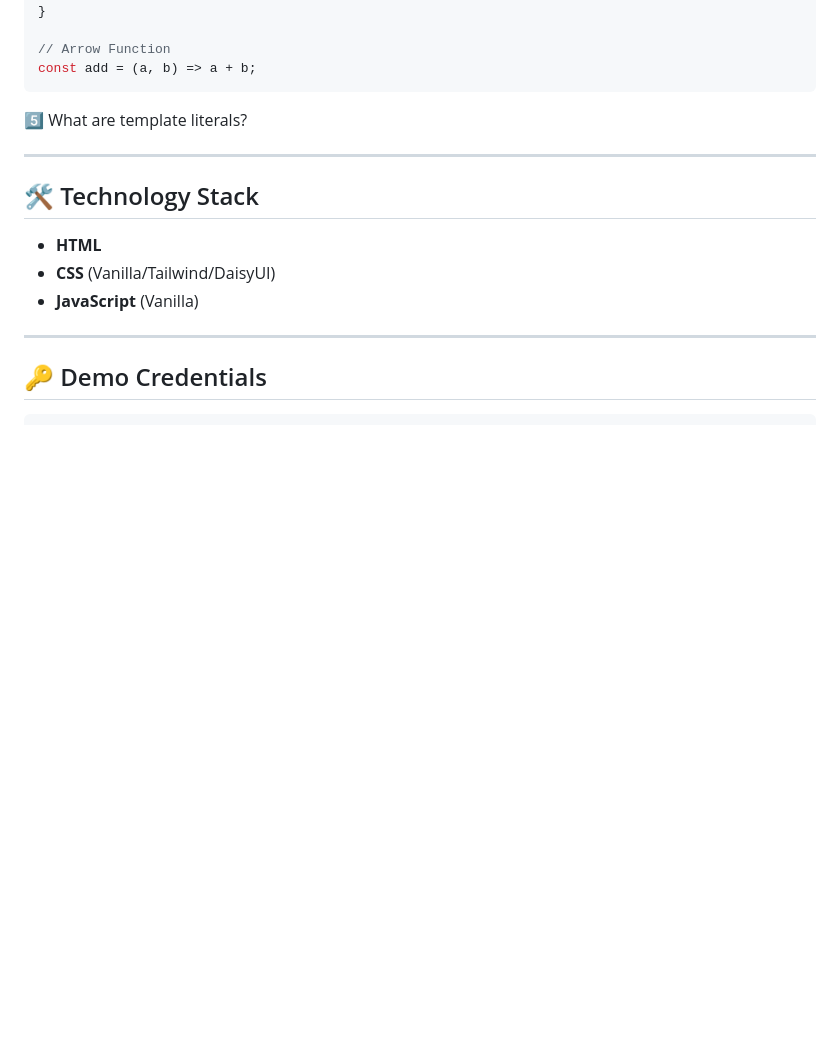
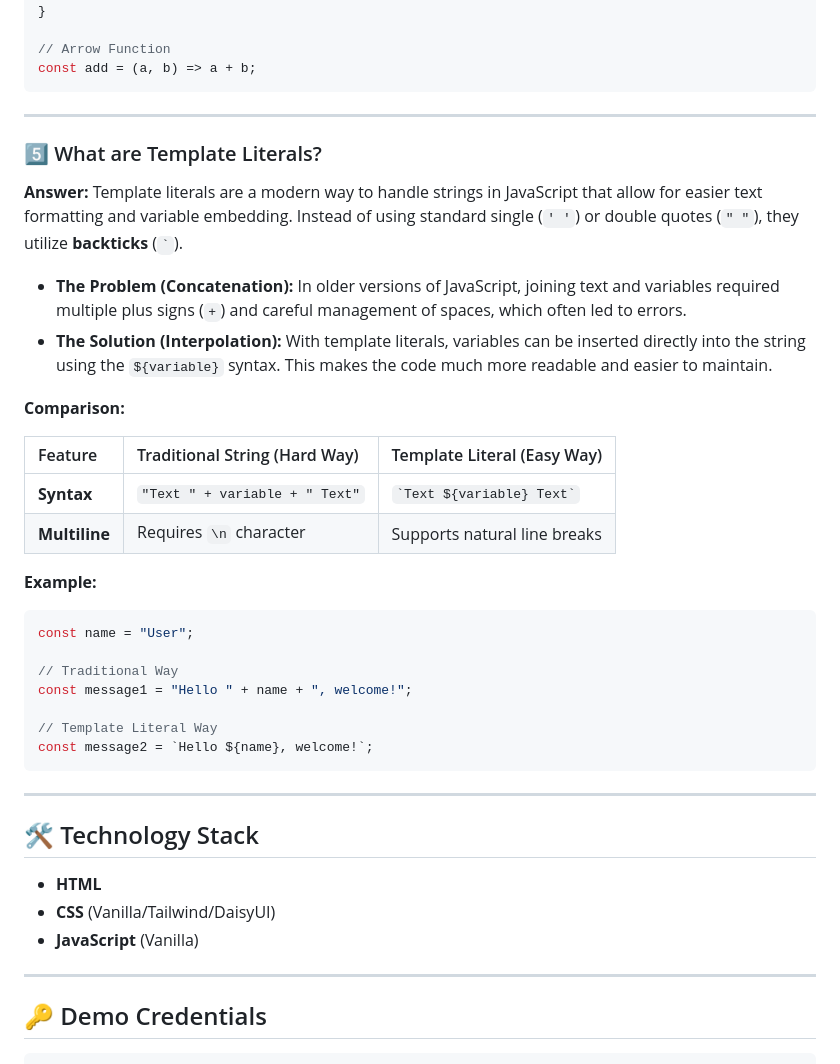
Before and after one commit to shihadahmed/github-Issue-Tracker, a Markdown page: README.md, the part around the change. GitHub-like rendering; blank space fills up the shorter version.

Commit message:
Read Me Question Answer

````diff
--- a/README.md
+++ b/README.md
@@ -74,8 +74,32 @@ function add(a, b) {
 const add = (a, b) => a + b;
 ```
 
-5️⃣ What are template literals?
+---
 
+### 5️⃣ What are Template Literals?
+
+**Answer:** Template literals are a modern way to handle strings in JavaScript that allow for easier text formatting and variable embedding. Instead of using standard single (`' '`) or double quotes (`" "`), they utilize **backticks** (`` ` ``).
+
+* **The Problem (Concatenation):** In older versions of JavaScript, joining text and variables required multiple plus signs (`+`) and careful management of spaces, which often led to errors.
+* **The Solution (Interpolation):** With template literals, variables can be inserted directly into the string using the `${variable}` syntax. This makes the code much more readable and easier to maintain.
+
+**Comparison:**
+
+| Feature | Traditional String (Hard Way) | Template Literal (Easy Way) |
+| :--- | :--- | :--- |
+| **Syntax** | `"Text " + variable + " Text"` | `` `Text ${variable} Text` `` |
+| **Multiline** | Requires `\n` character | Supports natural line breaks |
+
+**Example:**
+```javascript
+const name = "User";
+
+// Traditional Way
+const message1 = "Hello " + name + ", welcome!";
+
+// Template Literal Way
+const message2 = `Hello ${name}, welcome!`;
+```
 ---
 
 ## 🛠️ Technology Stack
````
